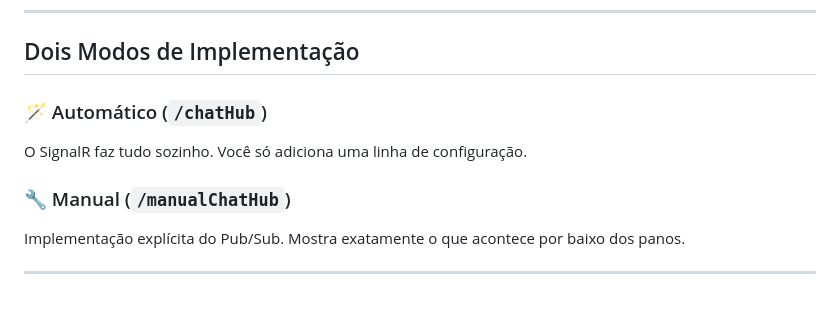
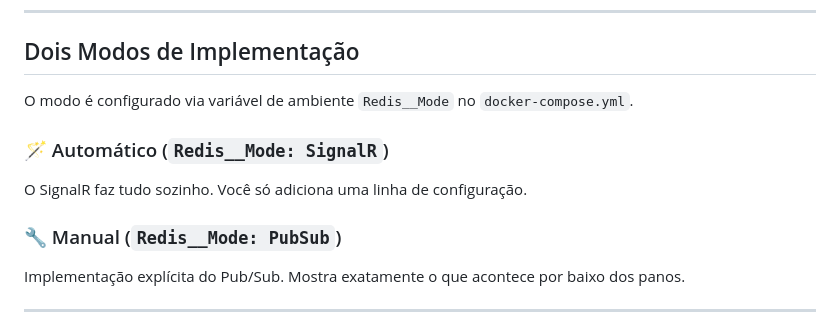
Before and after one commit to CristianoRC/Scaling-WebSockets-Horizontally, a Markdown page: README.md, the part around the change. Drawn GitHub-style; blank space fills up the shorter version.

Commit message:
docs: corrige documentação dos modos de implementação Redis

```diff
--- a/README.md
+++ b/README.md
@@ -167,10 +167,12 @@ flowchart TB
 
 ## Dois Modos de Implementação
 
-### 🪄 Automático (`/chatHub`)
+O modo é configurado via variável de ambiente `Redis__Mode` no `docker-compose.yml`.
+
+### 🪄 Automático (`Redis__Mode: SignalR`)
 O SignalR faz tudo sozinho. Você só adiciona uma linha de configuração.
 
-### 🔧 Manual (`/manualChatHub`)
+### 🔧 Manual (`Redis__Mode: PubSub`)
 Implementação explícita do Pub/Sub. Mostra exatamente o que acontece por baixo dos panos.
 
 ---
```
